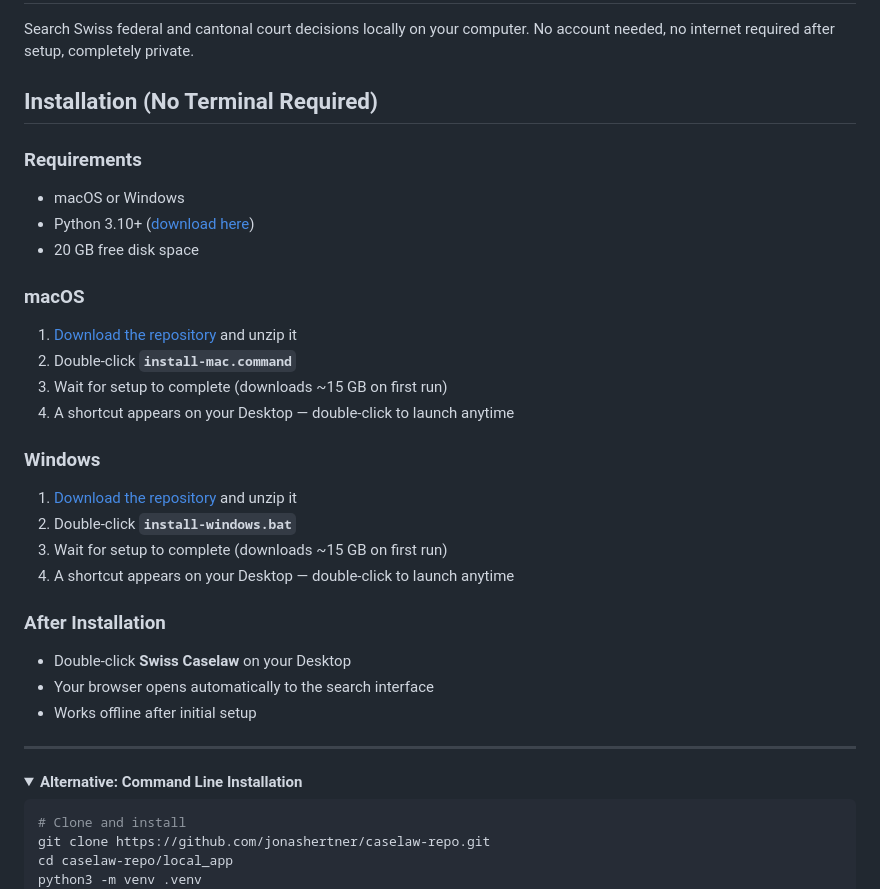
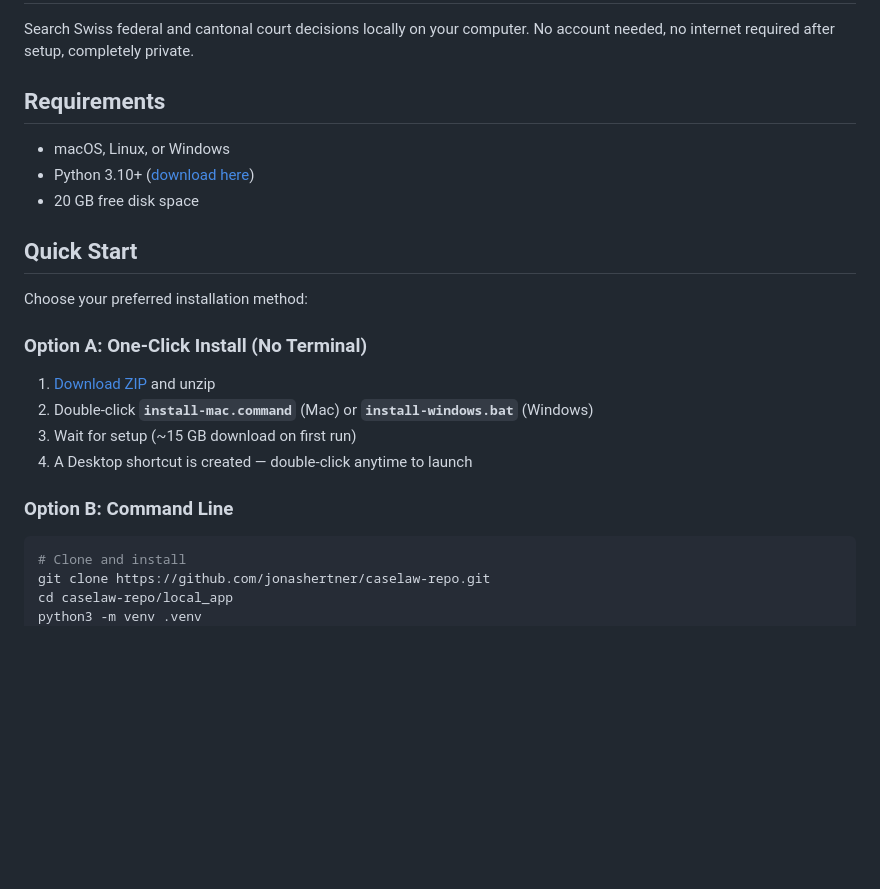
Before and after one commit to jonashertner/caselaw-repo, a Markdown page: README.md, the part around one of its changes. Drawn GitHub-style; folded sections open; blank space fills up the shorter version.

Commit message:
Present one-click and terminal install as equal options
README now shows both methods side-by-side:
- Option A: One-click install (no terminal)
- Option B: Command line

Co-Authored-By: Claude Opus 4.5 <noreply@anthropic.com>

````diff
--- a/README.md
+++ b/README.md
@@ -2,37 +2,24 @@
 
 Search Swiss federal and cantonal court decisions locally on your computer. No account needed, no internet required after setup, completely private.
 
-## Installation (No Terminal Required)
+## Requirements
 
-### Requirements
-- macOS or Windows
+- macOS, Linux, or Windows
 - Python 3.10+ ([download here](https://www.python.org/downloads/))
 - 20 GB free disk space
 
-### macOS
+## Quick Start
 
-1. [Download the repository](https://github.com/jonashertner/caselaw-repo/archive/refs/heads/main.zip) and unzip it
-2. Double-click **`install-mac.command`**
-3. Wait for setup to complete (downloads ~15 GB on first run)
-4. A shortcut appears on your Desktop — double-click to launch anytime
+Choose your preferred installation method:
 
-### Windows
+### Option A: One-Click Install (No Terminal)
 
-1. [Download the repository](https://github.com/jonashertner/caselaw-repo/archive/refs/heads/main.zip) and unzip it
-2. Double-click **`install-windows.bat`**
-3. Wait for setup to complete (downloads ~15 GB on first run)
-4. A shortcut appears on your Desktop — double-click to launch anytime
+1. [Download ZIP](https://github.com/jonashertner/caselaw-repo/archive/refs/heads/main.zip) and unzip
+2. Double-click **`install-mac.command`** (Mac) or **`install-windows.bat`** (Windows)
+3. Wait for setup (~15 GB download on first run)
+4. A Desktop shortcut is created — double-click anytime to launch
 
-### After Installation
-
-- Double-click **Swiss Caselaw** on your Desktop
-- Your browser opens automatically to the search interface
-- Works offline after initial setup
-
----
-
-<details>
-<summary><b>Alternative: Command Line Installation</b></summary>
+### Option B: Command Line
 
 ```bash
 # Clone and install
````
Also changed, not shown: other parts of README.md (+1 -3 lines).
